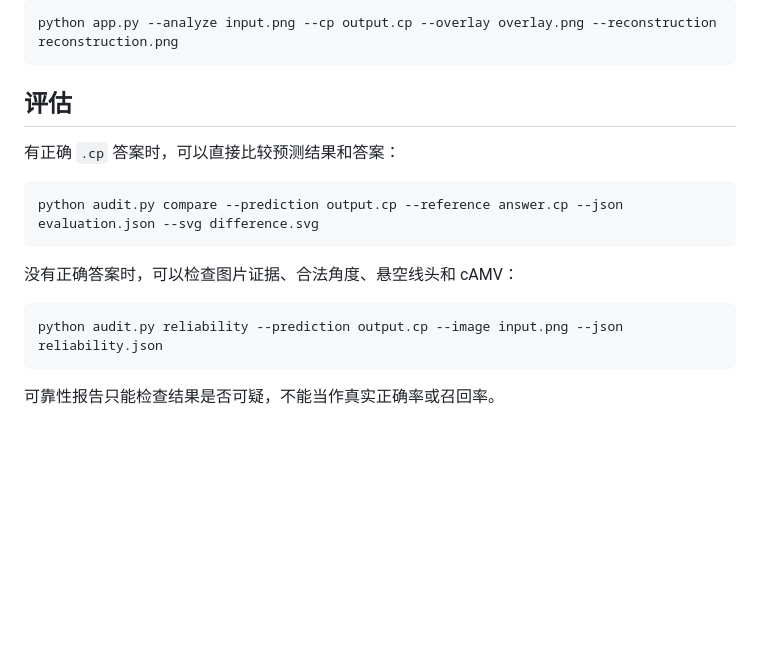
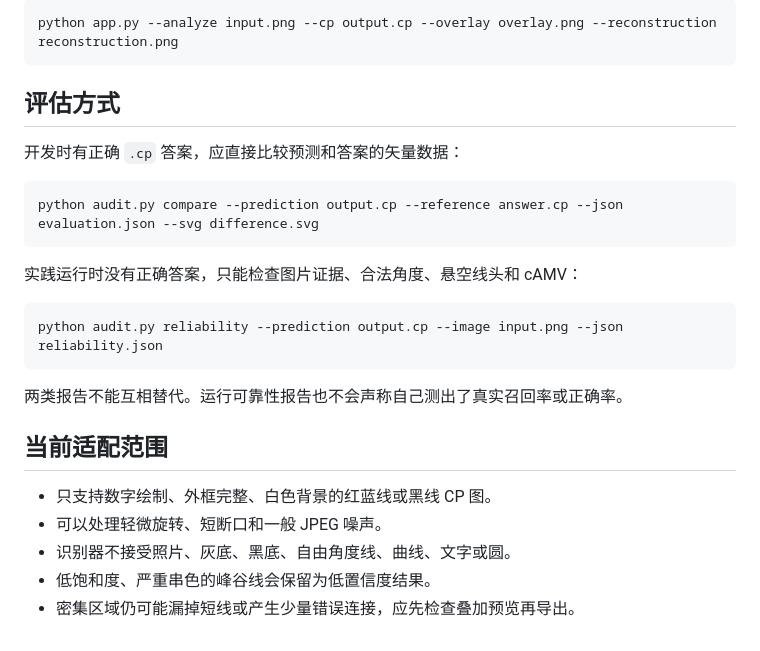
Before and after one commit to dhujsi/oriredraw, a Markdown page: README.md, the part around one of its changes. Rendered like a GitHub page; blank space fills up the shorter version.

````diff
--- a/README.md
+++ b/README.md
@@ -68,18 +62,26 @@ python -m pip install -r requirements.txt
 python app.py --analyze input.png --cp output.cp --overlay overlay.png --reconstruction reconstruction.png
 ```
 
-## 评估
+## 评估方式
 
-有正确 `.cp` 答案时，可以直接比较预测结果和答案：
+开发时有正确 `.cp` 答案，应直接比较预测和答案的矢量数据：
 
 ```powershell
 python audit.py compare --prediction output.cp --reference answer.cp --json evaluation.json --svg difference.svg
 ```
 
-没有正确答案时，可以检查图片证据、合法角度、悬空线头和 cAMV：
+实践运行时没有正确答案，只能检查图片证据、合法角度、悬空线头和 cAMV：
 
 ```powershell
 python audit.py reliability --prediction output.cp --image input.png --json reliability.json
 ```
 
-可靠性报告只能检查结果是否可疑，不能当作真实正确率或召回率。
+两类报告不能互相替代。运行可靠性报告也不会声称自己测出了真实召回率或正确率。
+
+## 当前适配范围
+
+- 只支持数字绘制、外框完整、白色背景的红蓝线或黑线 CP 图。
+- 可以处理轻微旋转、短断口和一般 JPEG 噪声。
+- 识别器不接受照片、灰底、黑底、自由角度线、曲线、文字或圆。
+- 低饱和度、严重串色的峰谷线会保留为低置信度结果。
+- 密集区域仍可能漏掉短线或产生少量错误连接，应先检查叠加预览再导出。
````
Also changed, not shown: other parts of README.md (+20 -26 lines).
